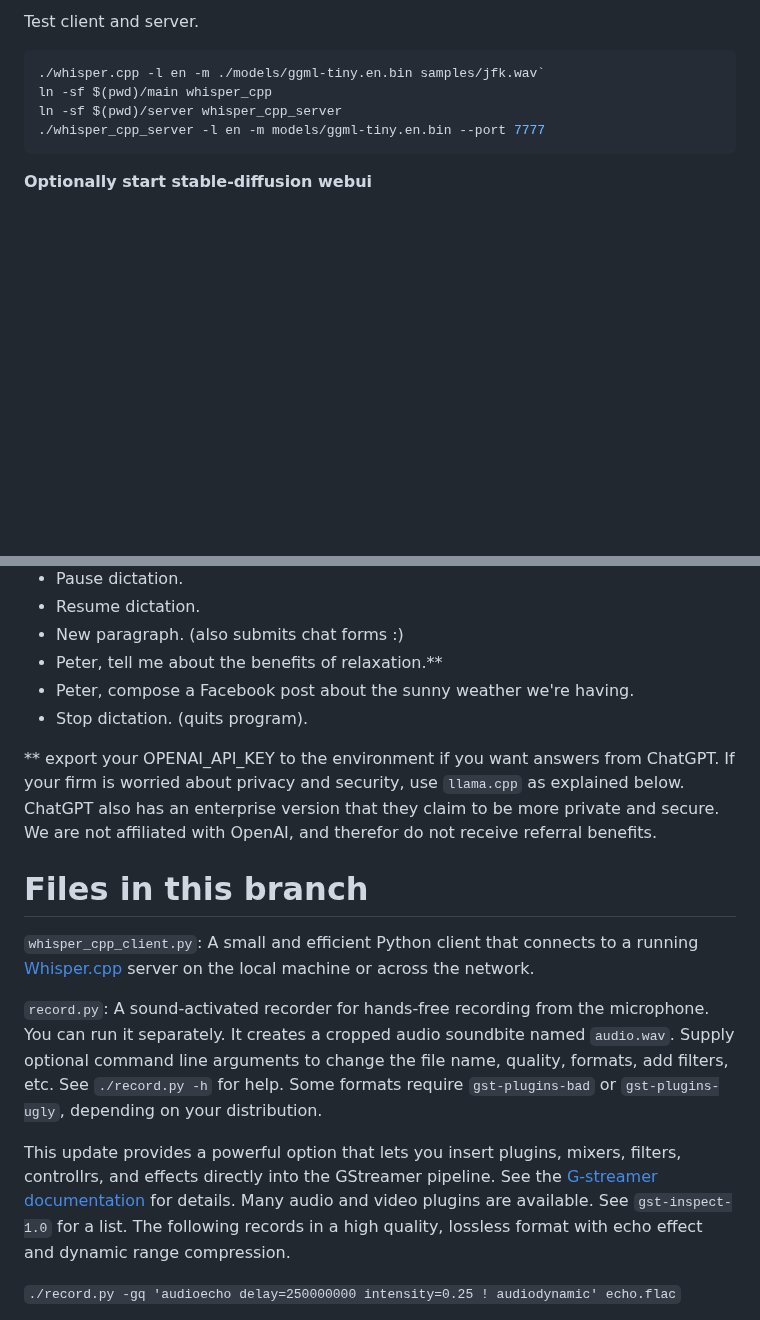
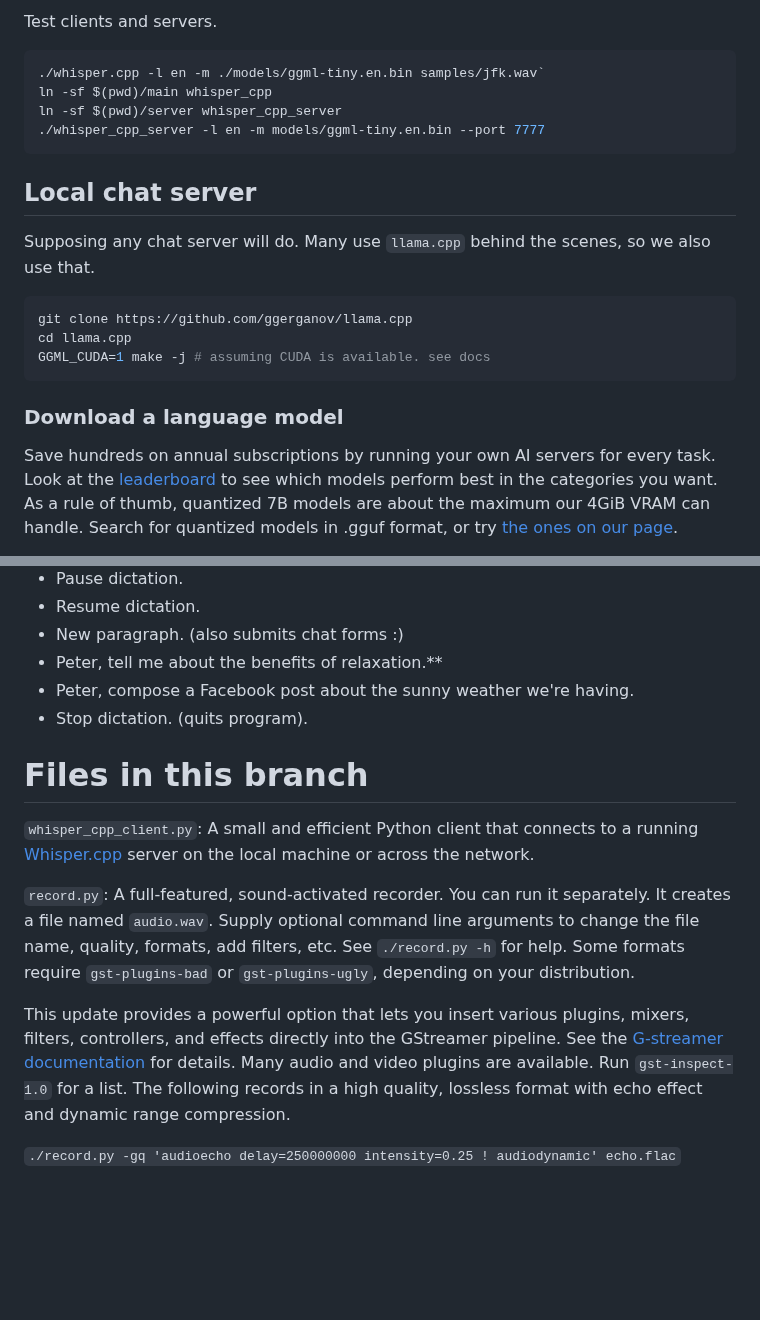
Before and after one commit to themanyone/whisper_dictation, a Markdown page: README.md, 2 parts joined by grey strips. Drawn GitHub-style; blank space fills up the shorter version.

````diff
--- a/README.md
+++ b/README.md
@@ -95,5 +56,5 @@ Edit `whisper_cpp_client.py` clients to change the server location from localhos
 
-Test client and server.
+Test clients and servers.
 
 ```shell
 ./whisper.cpp -l en -m ./models/ggml-tiny.en.bin samples/jfk.wav`
@@ -102,4 +63,17 @@ ln -sf $(pwd)/server whisper_cpp_server
 ./whisper_cpp_server -l en -m models/ggml-tiny.en.bin --port 7777
 ```
 
-**Optionally start stable-diffusion webui**
+## Local chat server
+
+Supposing any chat server will do. Many use `llama.cpp` behind the scenes, so we also use that.
+
+```shell
+git clone https://github.com/ggerganov/llama.cpp
+cd llama.cpp
+GGML_CUDA=1 make -j # assuming CUDA is available. see docs
+```
+
+### Download a language model
+
+Save hundreds on annual subscriptions by running your own AI servers for every task. Look at the [leaderboard](https://huggingface.co/spaces/open-llm-leaderboard/open_llm_leaderboard) to see which models perform best in the categories you want. As a rule of thumb, quantized 7B models are about the maximum our 4GiB VRAM can handle. Search for quantized models in .gguf format, or try [the ones on our page](https://huggingface.co/hellork).
+
@@ -133,16 +149,13 @@ Try saying:
 - Peter, compose a Facebook post about the sunny weather we're having.
 - Stop dictation. (quits program).
 
-** export your OPENAI_API_KEY to the environment if you want answers from ChatGPT. If your firm is worried about privacy and security, use `llama.cpp` as explained below. ChatGPT also has an enterprise version that they claim to be more private and secure. We are not affiliated with OpenAI, and therefor do not receive referral benefits.
-
-
 # Files in this branch
 
 `whisper_cpp_client.py`: A small and efficient Python client that connects to a running [Whisper.cpp](https://github.com/ggerganov/whisper.cpp) server on the local machine or across the network.
 
-`record.py`: A sound-activated recorder for hands-free recording from the microphone. You can run it separately. It creates a cropped audio soundbite named `audio.wav`. Supply optional command line arguments to change the file name, quality, formats, add filters, etc. See `./record.py -h` for help. Some formats require `gst-plugins-bad` or `gst-plugins-ugly`, depending on your distribution.
+`record.py`: A full-featured, sound-activated recorder. You can run it separately. It creates a file named `audio.wav`. Supply optional command line arguments to change the file name, quality, formats, add filters, etc. See `./record.py -h` for help. Some formats require `gst-plugins-bad` or `gst-plugins-ugly`, depending on your distribution.
 
-This update provides a powerful option that lets you insert plugins, mixers, filters, controllrs, and effects directly into the GStreamer pipeline. See the [G-streamer documentation](https://gstreamer.freedesktop.org/) for details. Many audio and video plugins are available. See `gst-inspect-1.0` for a list. The following records in a high quality, lossless format with echo effect and dynamic range compression.
+This update provides a powerful option that lets you insert various plugins, mixers, filters, controllers, and effects directly into the GStreamer pipeline. See the [G-streamer documentation](https://gstreamer.freedesktop.org/) for details. Many audio and video plugins are available. Run `gst-inspect-1.0` for a list. The following records in a high quality, lossless format with echo effect and dynamic range compression.
 
 `./record.py -gq 'audioecho delay=250000000 intensity=0.25 ! audiodynamic' echo.flac`
 
````
Also changed, not shown: other parts of README.md (+52 -49 lines).
